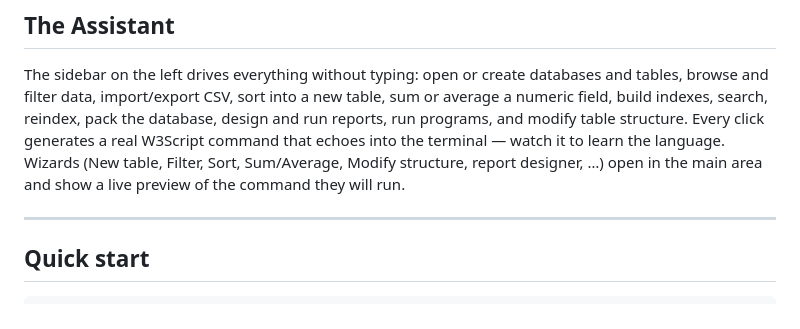
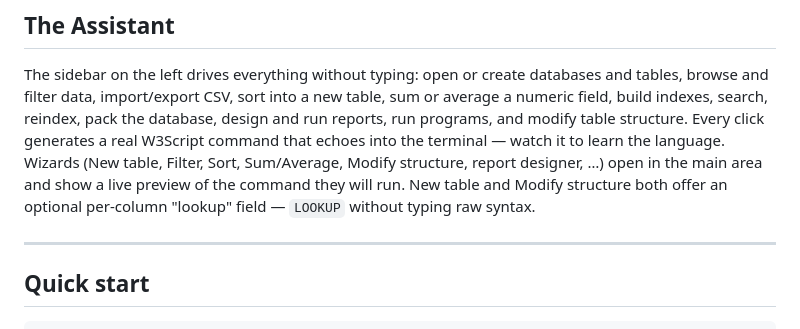
Before and after one commit to DDecoene/WebBaseIII, a Markdown page: README.md, the part around the change. Rendered like a GitHub page.

Commit message:
docs: wizard Lookup control, v1.3.0 milestone closes (#62)
Notes the Assistant sidebar's parity with the raw-syntax LOOKUP
clause, and that this closes out the full lookup-columns milestone
(#58-#62).

```diff
--- a/README.md
+++ b/README.md
@@ -140,6 +140,8 @@ build indexes, search, reindex, pack the database, design and run reports, run p
 table structure. Every click generates a real W3Script command that echoes into the terminal —
 watch it to learn the language. Wizards (New table, Filter, Sort, Sum/Average, Modify structure,
 report designer, …) open in the main area and show a live preview of the command they will run.
+New table and Modify structure both offer an optional per-column "lookup" field — `LOOKUP`
+without typing raw syntax.
 
 ---
 
```
Also changed, not shown: CHANGELOG.md (+6 -0 lines).
